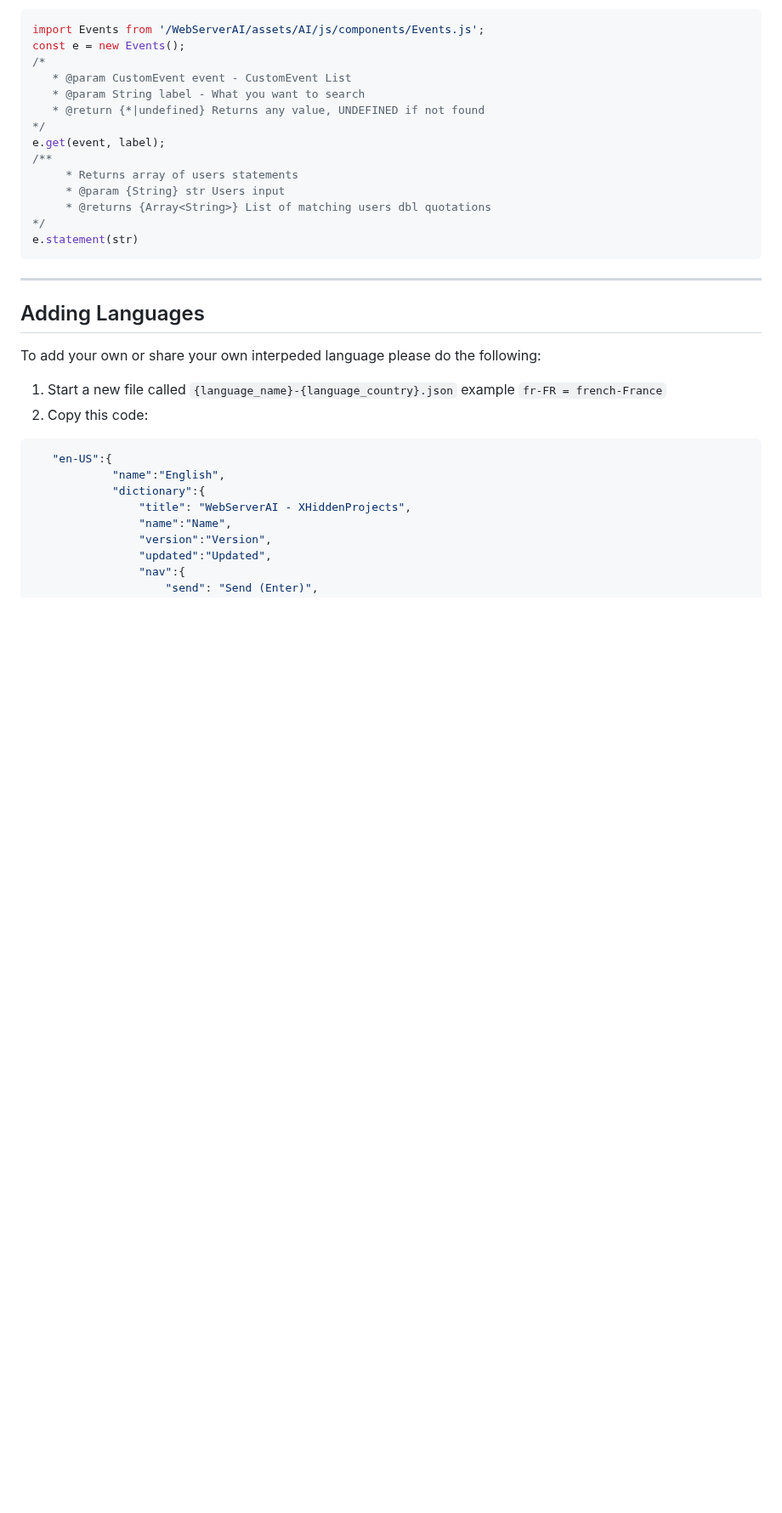
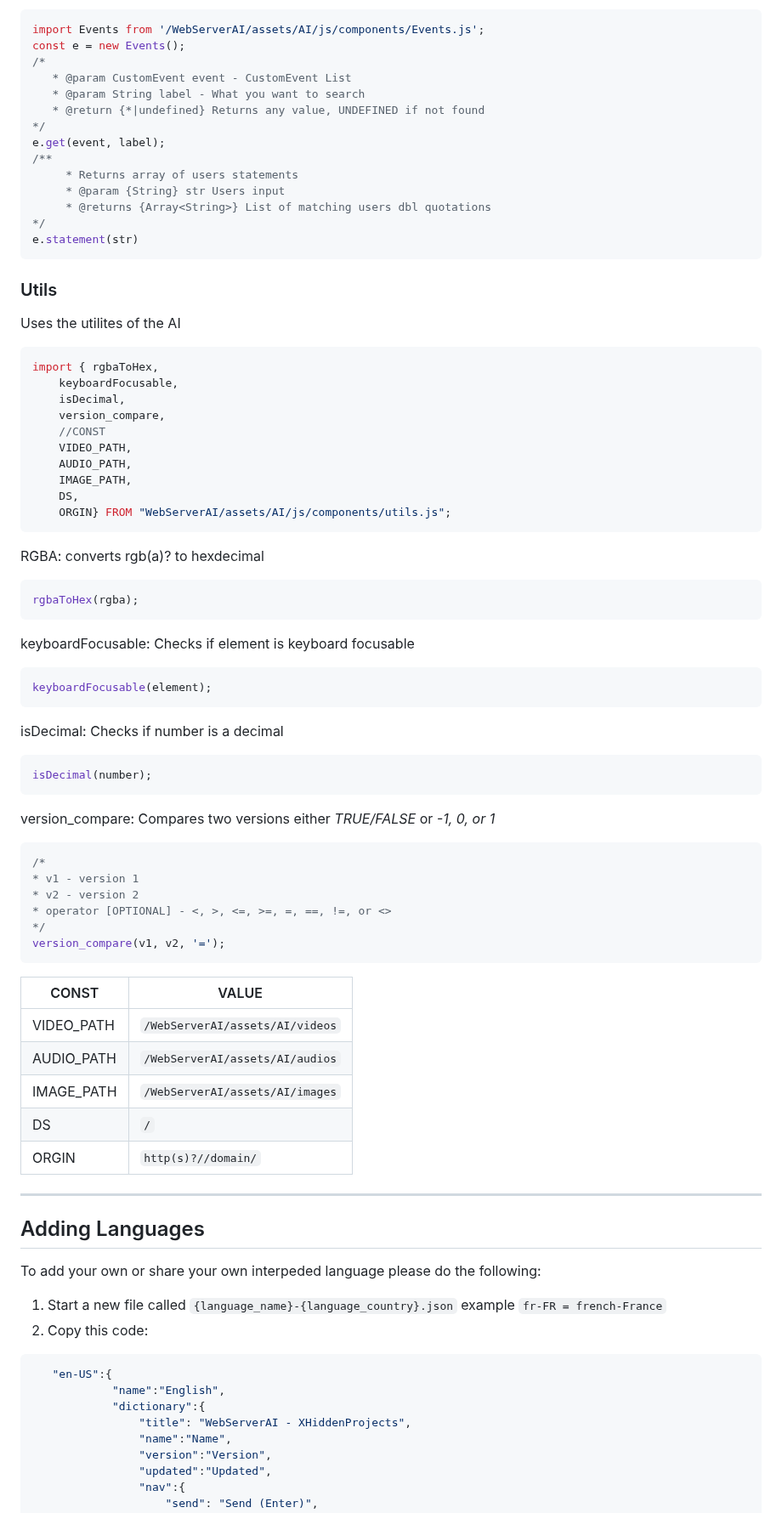
Before and after one commit to XHiddenProjects/WebServerAI, a Markdown page: README.md, the part around the change. Shown at 85% size. Rendered like a GitHub page; blank space fills up the shorter version.

````diff
--- a/README.md
+++ b/README.md
@@ -265,6 +265,54 @@ e.get(event, label);
 e.statement(str)
 ```
 
+### Utils
+Uses the utilites of the AI
+```js
+import { rgbaToHex,
+    keyboardFocusable,
+    isDecimal,
+    version_compare,
+    //CONST
+    VIDEO_PATH,
+    AUDIO_PATH,
+    IMAGE_PATH,
+    DS,
+    ORGIN} FROM "WebServerAI/assets/AI/js/components/utils.js";
+```
+
+RGBA: converts rgb(a)? to hexdecimal
+```js
+rgbaToHex(rgba);
+```
+
+keyboardFocusable: Checks if element is keyboard focusable
+```js
+keyboardFocusable(element);
+```
+
+isDecimal: Checks if number is a decimal
+```js
+isDecimal(number);
+```
+
+version_compare: Compares two versions either _TRUE/FALSE_ or _-1, 0, or 1_
+```js
+/*
+* v1 - version 1
+* v2 - version 2
+* operator [OPTIONAL] - <, >, <=, >=, =, ==, !=, or <>
+*/
+version_compare(v1, v2, '=');
+```
+
+| CONST | VALUE |
+| ----- | ----- |
+| VIDEO_PATH | `/WebServerAI/assets/AI/videos` |
+| AUDIO_PATH | `/WebServerAI/assets/AI/audios` |
+| IMAGE_PATH | `/WebServerAI/assets/AI/images` |
+| DS | `/` |
+| ORGIN | `http(s)?//domain/` |
+
 ***
 
 ## Adding Languages
````
